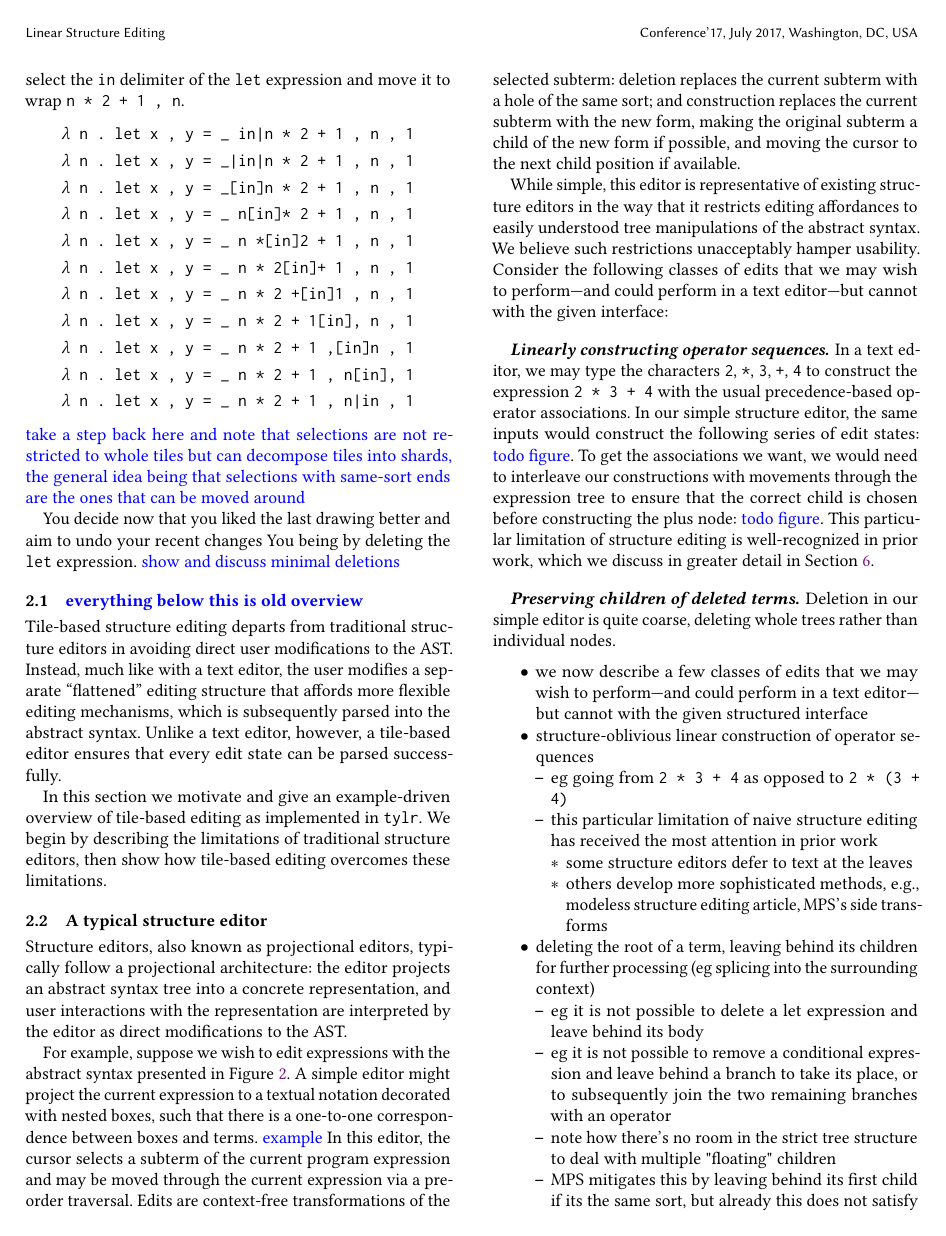
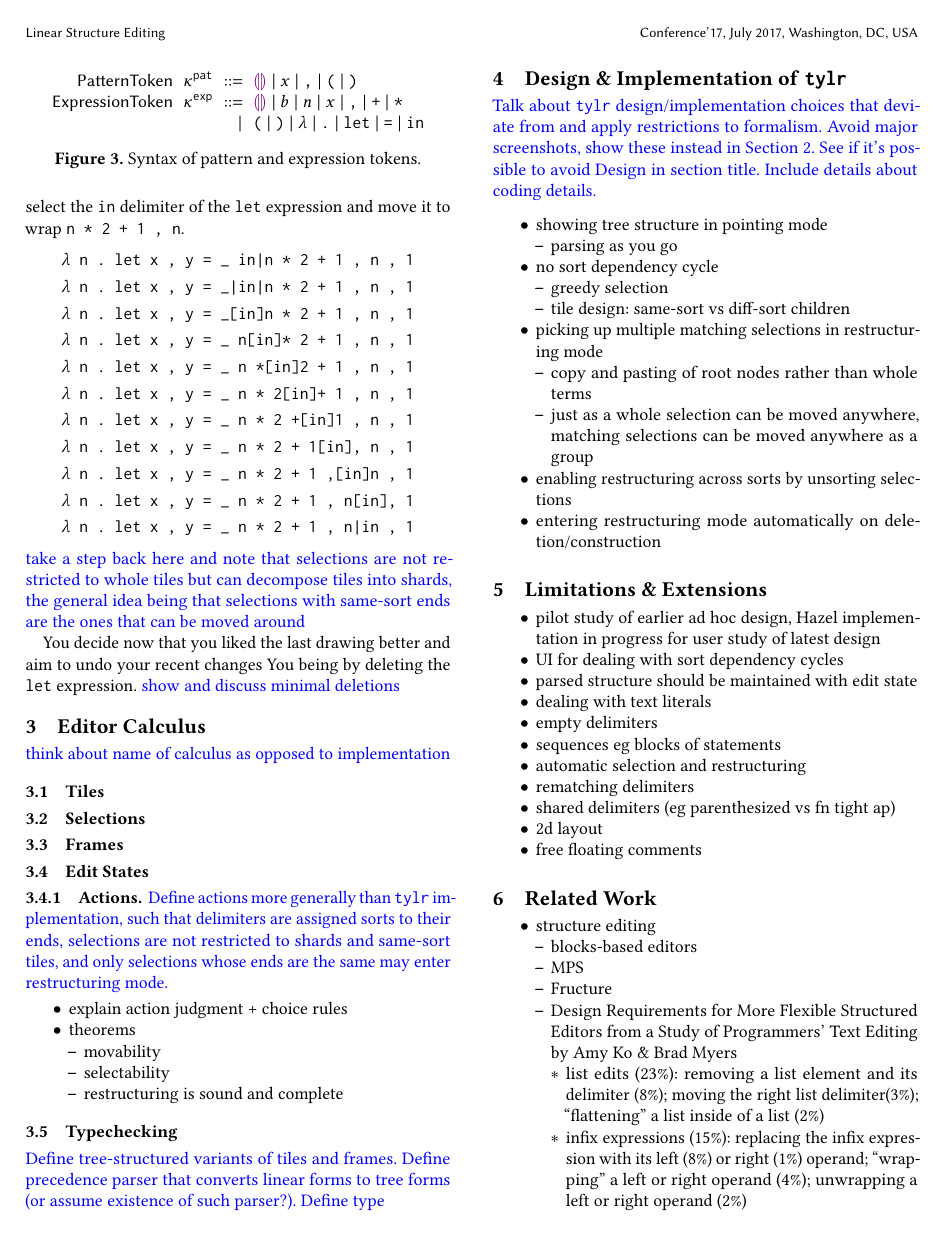
Before and after one commit to dm0n3y/prelim-paper, a LaTeX paper (prelim-paper.tex, which reads overview.tex): page 3 of 5 before the commit and page 3 of 4 after it. Compiled offline with pdfLaTeX.

Commit message:
comment out old outline content

```diff
--- a/overview.tex
+++ b/overview.tex
@@ -148,106 +148,75 @@ You being by deleting the \texttt{let} expression.
 \note{show and discuss minimal deletions}
 
 
-\subsection{\note{everything below this is old overview}}
+% \subsection{\note{everything below this is old overview}}
 
-Tile-based structure editing departs from traditional
-structure editors in avoiding direct user modifications
-to the AST.
-Instead, much like with a text editor, the user modifies a separate
-``flattened'' editing structure that affords more flexible
-editing mechanisms, which is subsequently parsed into the
-abstract syntax.
-Unlike a text editor, however, a tile-based editor ensures
-that every edit state can be parsed successfully.
+% Tile-based structure editing departs from traditional
+% structure editors in avoiding direct user modifications
+% to the AST.
+% Instead, much like with a text editor, the user modifies a separate
+% ``flattened'' editing structure that affords more flexible
+% editing mechanisms, which is subsequently parsed into the
+% abstract syntax.
+% Unlike a text editor, however, a tile-based editor ensures
+% that every edit state can be parsed successfully.
 
-In this section we motivate and give an example-driven
-overview of tile-based editing as implemented
-in \tylr. We begin by describing the limitations of
-traditional structure editors, then show how tile-based
-editing overcomes these limitations.
+% In this section we motivate and give an example-driven
+% overview of tile-based editing as implemented
+% in \tylr. We begin by describing the limitations of
+% traditional structure editors, then show how tile-based
+% editing overcomes these limitations.
 
-\subsection{A typical structure editor} \label{sec:simple-editor}
+% \subsection{A typical structure editor} \label{sec:simple-editor}
 
-Structure editors, also known as projectional editors, typically
-follow a projectional architecture: the editor projects an
-abstract syntax tree into a concrete representation,
-and user interactions with the representation are interpreted
-by the editor as direct modifications to the AST.
+% Structure editors, also known as projectional editors, typically
+% follow a projectional architecture: the editor projects an
+% abstract syntax tree into a concrete representation,
+% and user interactions with the representation are interpreted
+% by the editor as direct modifications to the AST.
 
-For example, suppose we wish to edit expressions with the abstract
-syntax presented in Figure \ref{fig:tile-syntax}.
-A simple editor might project the current expression
-to a textual notation decorated with nested boxes, such
-that there is a one-to-one correspondence between
-boxes and terms. \note{example}
-In this editor, the cursor selects a subterm of the
-current program expression and may be moved through
-the current expression via a pre-order traversal.
-Edits are context-free transformations
-of the selected subterm:
-  deletion replaces the current subterm with
-    a hole of the same sort; and
-  construction replaces the current subterm
-    with the new form, making the original subterm
-    a child of the new form if possible, and moving
-    the cursor to the next child position if available.
+% For example, suppose we wish to edit expressions with the abstract
+% syntax presented in Figure \ref{fig:tile-syntax}.
+% A simple editor might project the current expression
+% to a textual notation decorated with nested boxes, such
+% that there is a one-to-one correspondence between
+% boxes and terms. \note{example}
+% In this editor, the cursor selects a subterm of the
+% current program expression and may be moved through
+% the current expression via a pre-order traversal.
+% Edits are context-free transformations
+% of the selected subterm:
+%   deletion replaces the current subterm with
+%     a hole of the same sort; and
+%   construction replaces the current subterm
+%     with the new form, making the original subterm
+%     a child of the new form if possible, and moving
+%     the cursor to the next child position if available.
 
-While simple, this editor is representative of existing structure
-editors in the way that it restricts editing affordances to easily
-understood tree manipulations of the abstract syntax.
-We believe such restrictions unacceptably hamper usability.
-Consider the following classes of edits that we may wish to
-perform---and could perform in a text editor---but cannot with the
-given interface:
+% While simple, this editor is representative of existing structure
+% editors in the way that it restricts editing affordances to easily
+% understood tree manipulations of the abstract syntax.
+% We believe such restrictions unacceptably hamper usability.
+% Consider the following classes of edits that we may wish to
+% perform---and could perform in a text editor---but cannot with the
+% given interface:
 
-\paragraph{Linearly constructing operator sequences}
-In a text editor, we may type the characters \texttt{2}, \texttt{*},
-\texttt{3}, \texttt{+}, \texttt{4}
-to construct the expression \texttt{2 * 3 + 4} with
-the usual precedence-based operator associations.
-In our simple structure editor, the same inputs would construct
-the following series of edit states: \note{todo figure}.
-To get the associations we want, we would need to interleave
-our constructions with movements through the expression tree
-to ensure that the correct child is chosen before constructing
-the plus node: \note{todo figure}.
-This particular limitation of structure editing is well-recognized
-in prior work, which we discuss in greater detail in Section
-\ref{sec:related-work}.
+% \paragraph{Linearly constructing operator sequences}
+% In a text editor, we may type the characters \texttt{2}, \texttt{*},
+% \texttt{3}, \texttt{+}, \texttt{4}
+% to construct the expression \texttt{2 * 3 + 4} with
+% the usual precedence-based operator associations.
+% In our simple structure editor, the same inputs would construct
+% the following series of edit states: \note{todo figure}.
+% To get the associations we want, we would need to interleave
+% our constructions with movements through the expression tree
+% to ensure that the correct child is chosen before constructing
+% the plus node: \note{todo figure}.
+% This particular limitation of structure editing is well-recognized
+% in prior work, which we discuss in greater detail in Section
+% \ref{sec:related-work}.
 
-\paragraph{Preserving children of deleted terms}
-Deletion in our simple editor is quite coarse, deleting whole
-trees rather than individual nodes.
+% \paragraph{Preserving children of deleted terms}
+% Deletion in our simple editor is quite coarse, deleting whole
+% trees rather than individual nodes.
 
 
-\begin{itemize}
-\item
-  we now describe a few classes of edits that we may wish to perform---and
-  could perform in a text editor---but cannot with the given structured
-  interface
-\item structure-oblivious linear construction of operator sequences
-  \begin{itemize}
-    \item eg going from \texttt{2 * 3 + 4} as opposed to \texttt{2 * (3 + 4)}
-    \item this particular limitation of naive structure editing has received
-      the most attention in prior work
-    \begin{itemize}
-      \item some structure editors defer to text at the leaves
-      \item others develop more sophisticated methods, e.g.,
-        modeless structure editing article,
-        MPS's side transforms
-    \end{itemize}
-  \end{itemize}
-\item deleting the root of a term,
-  leaving behind its children for further processing
-  (eg splicing into the surrounding context)
-  \begin{itemize}
-    \item eg it is not possible to delete a let expression and leave behind its body
-    \item eg it is not possible to remove a conditional expression
-      and leave behind a branch to take its place, or to subsequently join the
-      two remaining branches with an operator
-    \item note how there's no room in the strict tree structure to deal with
-      multiple "floating" children
-    \item MPS mitigates this by leaving behind its first child if its the
-      same sort, but already this does not satisfy the use case described above,
-      and in general the user should have the freedom to choose
-  \end{itemize}
@@ -306,2 +306 @@ in the operator sequence \texttt{2 * 3 + 4}.
 
-\subsubsection{Linear construction of operator sequences}
```
Also changed, not shown: overview.tex (174 more changed lines).
